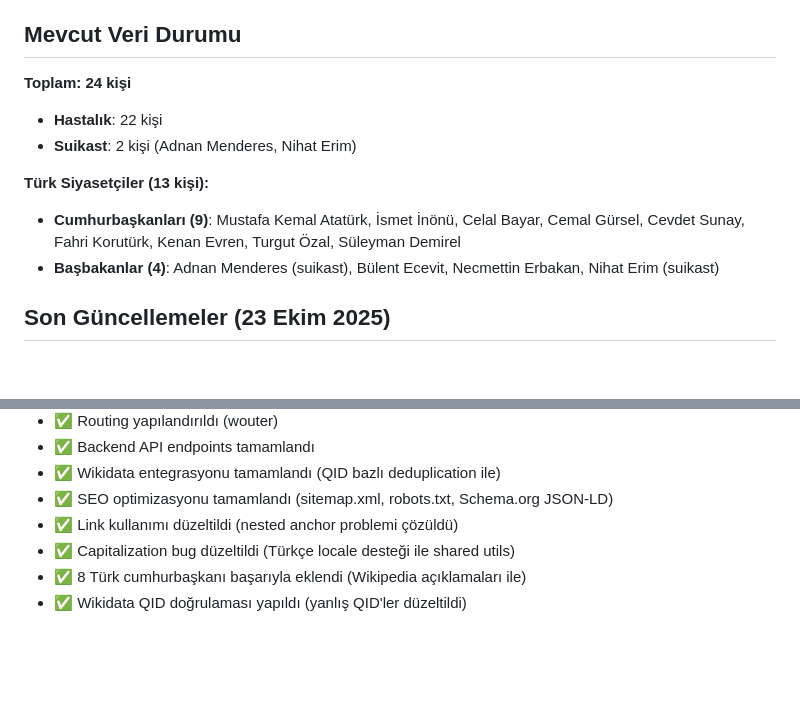
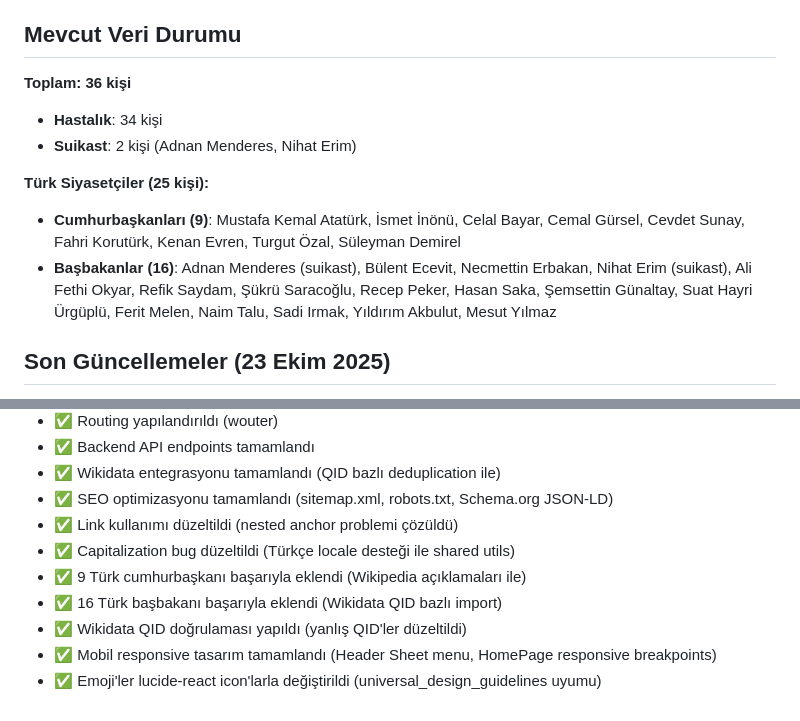
Before and after one commit to j1vetr/nasiloldu, a Markdown page: replit.md, 2 parts joined by grey strips. Rendered like a GitHub page; blank space fills up the shorter version.

Commit message:
Update the platform to include more deceased Turkish politicians
Add 9 Turkish presidents and 16 Turkish prime ministers to the platform by importing data from Wikidata.

Replit-Commit-Author: Agent
Replit-Commit-Session-Id: 498d9d04-9f13-4045-91bd-415733fe1f56
Replit-Commit-Checkpoint-Type: full_checkpoint
Replit-Commit-Screenshot-Url: https://storage.googleapis.com/screenshot-production-us-central1/048b4a62-cb4a-4c94-b535-e3d7451e0944/498d9d04-9f13-4045-91bd-415733fe1f56/udyFxDF

```diff
--- a/replit.md
+++ b/replit.md
@@ -68,13 +68,13 @@ Wikidata verilerine dayalı, tamamen Türkçe, kapsamlı ve güncel ünlü ölü
 - Türkçe capitalization (i→İ) için shared utils fonksiyonu
 
 ## Mevcut Veri Durumu
-**Toplam: 24 kişi**
-- **Hastalık**: 22 kişi
+**Toplam: 36 kişi**
+- **Hastalık**: 34 kişi
 - **Suikast**: 2 kişi (Adnan Menderes, Nihat Erim)
 
-**Türk Siyasetçiler (13 kişi):**
+**Türk Siyasetçiler (25 kişi):**
 - **Cumhurbaşkanları (9)**: Mustafa Kemal Atatürk, İsmet İnönü, Celal Bayar, Cemal Gürsel, Cevdet Sunay, Fahri Korutürk, Kenan Evren, Turgut Özal, Süleyman Demirel
-- **Başbakanlar (4)**: Adnan Menderes (suikast), Bülent Ecevit, Necmettin Erbakan, Nihat Erim (suikast)
+- **Başbakanlar (16)**: Adnan Menderes (suikast), Bülent Ecevit, Necmettin Erbakan, Nihat Erim (suikast), Ali Fethi Okyar, Refik Saydam, Şükrü Saracoğlu, Recep Peker, Hasan Saka, Şemsettin Günaltay, Suat Hayri Ürgüplü, Ferit Melen, Naim Talu, Sadi Irmak, Yıldırım Akbulut, Mesut Yılmaz
 
 ## Son Güncellemeler (23 Ekim 2025)
 - ✅ Temel schema tanımlandı (PostgreSQL + Drizzle ORM)
@@ -87,5 +87,8 @@ Wikidata verilerine dayalı, tamamen Türkçe, kapsamlı ve güncel ünlü ölü
 - ✅ SEO optimizasyonu tamamlandı (sitemap.xml, robots.txt, Schema.org JSON-LD)
 - ✅ Link kullanımı düzeltildi (nested anchor problemi çözüldü)
 - ✅ Capitalization bug düzeltildi (Türkçe locale desteği ile shared utils)
-- ✅ 8 Türk cumhurbaşkanı başarıyla eklendi (Wikipedia açıklamaları ile)
+- ✅ 9 Türk cumhurbaşkanı başarıyla eklendi (Wikipedia açıklamaları ile)
+- ✅ 16 Türk başbakanı başarıyla eklendi (Wikidata QID bazlı import)
 - ✅ Wikidata QID doğrulaması yapıldı (yanlış QID'ler düzeltildi)
+- ✅ Mobil responsive tasarım tamamlandı (Header Sheet menu, HomePage responsive breakpoints)
+- ✅ Emoji'ler lucide-react icon'larla değiştirildi (universal_design_guidelines uyumu)
```
